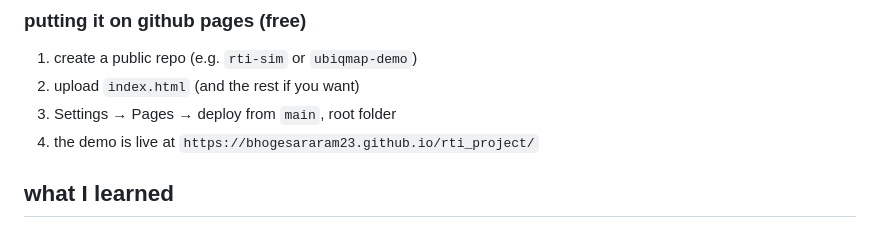
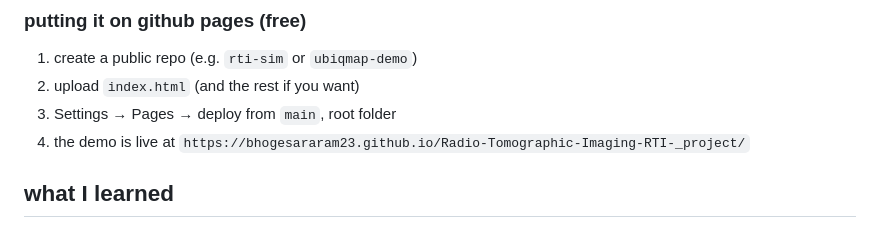
Before and after one commit to bhogesararam23/Radio-Tomographic-Imaging-RTI-_project, a Markdown page: README.md, the part around the change. GitHub-like rendering.

Commit message:
added new demo link in README
Updated demo link in README to reflect new project name.

```diff
--- a/README.md
+++ b/README.md
@@ -59,7 +59,7 @@ python -m http.server 8000
 1. create a public repo (e.g. `rti-sim` or `ubiqmap-demo`)
 2. upload `index.html` (and the rest if you want)
 3. Settings → Pages → deploy from `main`, root folder
-4. the demo is live at `https://bhogesararam23.github.io/rti_project/`
+4. the demo is live at `https://bhogesararam23.github.io/Radio-Tomographic-Imaging-RTI-_project/`
 
 ## what I learned
 
```
